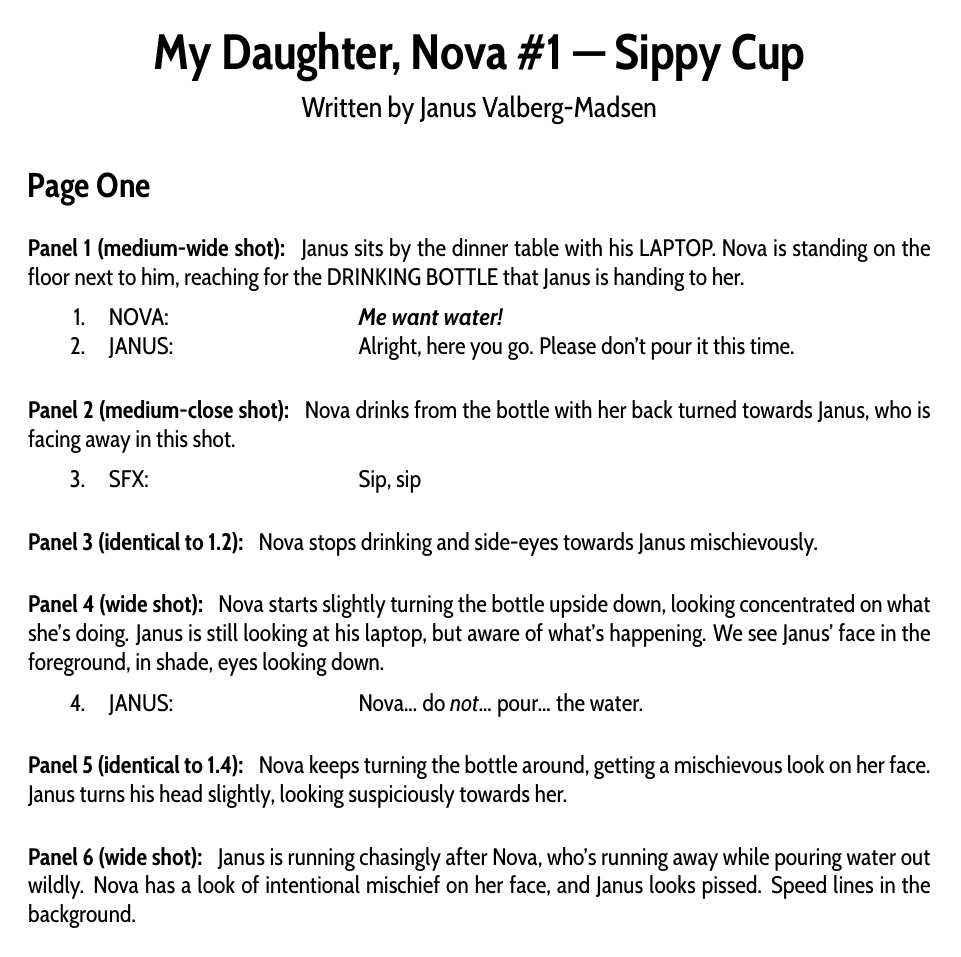
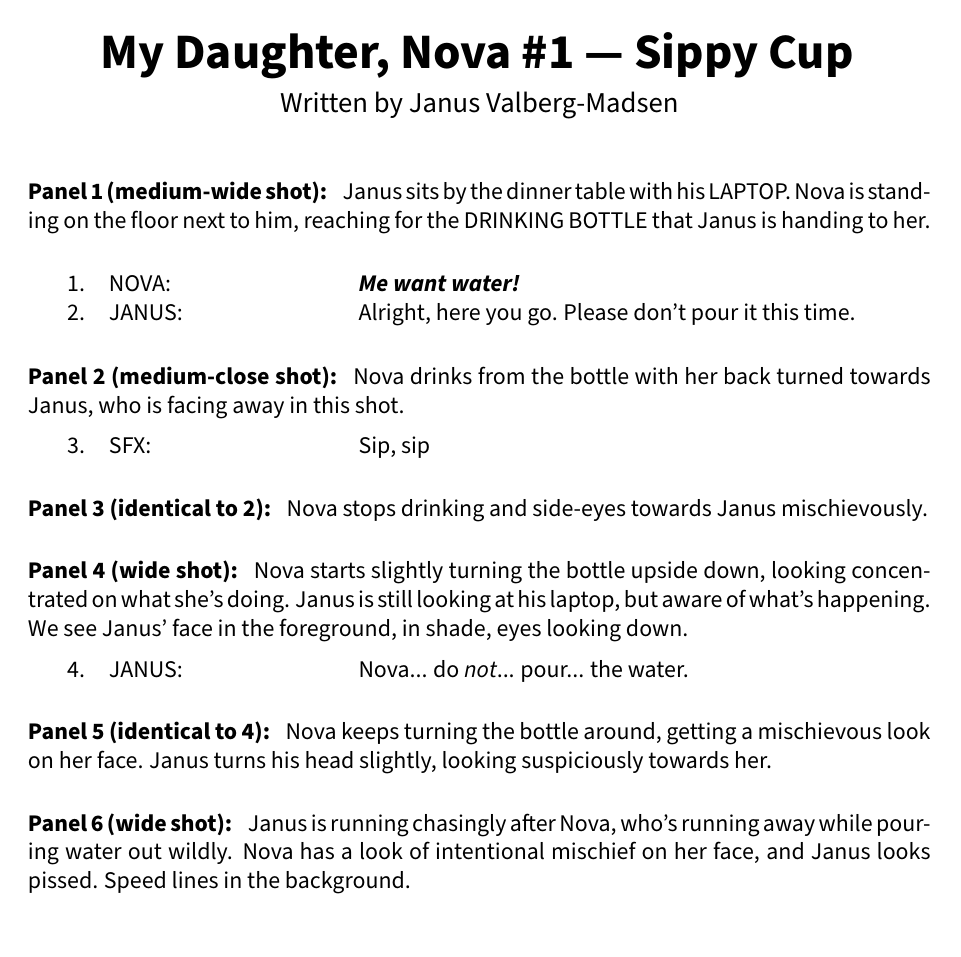
Before and after one commit to janusvm/comictex, a LaTeX problem sheet (examples/comicscript.tex, which reads comicscript.cls): page 1 of 2 before the commit and the whole page after it. Compiled offline with pdfLaTeX.

Commit message:
Add class options and handle missing variables

```diff
--- a/comicscript.cls
+++ b/comicscript.cls
@@ -1,9 +1,25 @@
 \NeedsTeXFormat{LaTeX2e}
-\ProvidesClass{comicscript}[2020/10/07 Comic Script]
+\ProvidesClass{comicscript}[2020/10/09 Comic Script]
 
 % Options ---------------------------------------------------------------------
+% Is the script paged or not? This affects the numbering of panel labels
+\newif\ifcomicscript@unpaged
+\comicscript@unpagedfalse
+\DeclareOption{paged}{\comicscript@unpagedfalse}
+\DeclareOption{unpaged}{\comicscript@unpagedtrue}
+
+% Include a titlepage? This puts the output of \maketitle on its own page
+\newif\ifcomicscript@titlepage
+\comicscript@titlepagefalse
+\DeclareOption{titlepage}{\comicscript@titlepagetrue}
+\DeclareOption{notitlepage}{\comicscript@titlepagefalse}
+
+% Options passed to the article class
+\DeclareOption{twocolumn}{\OptionNotUsed}
+\DeclareOption{twoside}{\OptionNotUsed}
 \DeclareOption*{\PassOptionsToClass{\CurrentOption}{article}}
-\ProcessOptions\relax
+
+\ProcessOptions*\relax
 \LoadClass{article}
 
 % Packages --------------------------------------------------------------------
@@ -15,35 +31,71 @@
 \RequirePackage{xcolor}
 
 % Commands and settings -------------------------------------------------------
+% Handle mutually exclusive options
+\ifcomicscript@unpaged
+  \renewcommand{\thesubsection}{\arabic{subsection}}
+\fi
+
+\AtBeginDocument{
+  \ifx\@title\empty
+    \ifx\@series\empty
+      \ClassError{comicscript}{Either \noexpand\title or \noexpand\series must be given}\@ehc
+    \fi
+  \fi
+}
 
 % Variables for \maketitle and headers
-\def\@series{}
-\newcommand{\series}[1]{\def\@series{#1}}
-\newcommand{\theseries}{\@series}
-
-\def\@issue{}
-\newcommand{\issue}[1]{\def\@issue{#1}}
-\newcommand{\theissue}{\@issue}
+\def\@author{\ClassError{comicscript}{No \noexpand\author given}\@ehc}
+\gdef\@title{}
+\gdef\@series{}
+\gdef\@issue{}
+\DeclareRobustCommand\series[2]{
+  \gdef\@series{#1}
+  \gdef\@issue{#2}
+}
 
 \renewcommand{\maketitle}{
-  {
-    \begin{center}
-      {\Huge\bfseries\@series~\#\@issue~---~\@title}\\[1ex]
-      {\large Written by \@author}
-    \end{center}
-    \thispagestyle{empty}
-  }
+  \ifcomicscript@titlepage
+    \hspace{0pt}\vfill
+    \@maketitle
+    \vfill\hspace{0pt}
+    \clearpage
+  \else
+    \@maketitle
+  \fi
+}
+
+\renewcommand{\@maketitle}{
+  \begin{center}
+    \ifx\@series\empty
+      {\Huge\bfseries\@title}
+    \else
+      \ifx\@title\empty
+        {\Huge\bfseries\@series~\#\@issue}
+      \else
+        {\Huge\bfseries\@series~\#\@issue~---~\@title}
+      \fi
+    \fi
+    \medskip\par{\large Written by \@author}\bigskip
+  \end{center}
+  \thispagestyle{empty}
 }
 
 \newpagestyle{main}{
-  \sethead{}{}{\color{black!30}\MakeUppercase{\small\slshape\@series~\#\@issue~\textbullet~\@title~\textbullet~\@author}}
+  \sethead{}{}{
+    \color{black!30}\MakeUppercase{%
+      \small\slshape%
+      \ifx\@series\empty\else{\@series~\#\@issue~\textbullet~}\fi%
+      \ifx\@title\empty\else{\@title~\textbullet~}\fi%
+      \@author
+    }
+  }
   \setfoot{}{}{}
 }
 \pagestyle{main}
 
 % Sectioning commands and styling
-% \renewcommand{\thesubsection}{\arabic{subsection}}
-\newcommand{\page}{\section{Page \Numberstring{section}}}
+\ifcomicscript@unpaged\else\newcommand{\page}{\section{Page \Numberstring{section}}}\fi
 \NewDocumentCommand{\panel}{o}{\subsection{Panel \arabic{subsection}\IfNoValueTF{#1}{}{ (#1)}}}
 
 \titleformat{\section}[hang]{\normalfont\Large\bfseries}{}{0pt}{}
--- a/examples/comicscript.tex
+++ b/examples/comicscript.tex
@@ -1,17 +1,13 @@
-\documentclass[a4paper,12pt]{../comicscript}
-\usepackage[sfdefault,condensed]{cabin}
+\documentclass[a4paper,12pt,unpaged]{../comicscript}
+\usepackage[default]{sourcesanspro}
 \usepackage[T1]{fontenc}
-\usepackage{lipsum}
 
-\series{My Daughter, Nova}
-\issue{1}
+\series{My Daughter, Nova}{1}
 \title{Sippy Cup}
 \author{Janus Valberg-Madsen}
 
 \begin{document}
 \maketitle
-
-\page
 
 \panel[medium-wide shot]
 Janus sits by the dinner table with his LAPTOP.
@@ -49,4 +45,3 @@ Janus is running chasingly after Nova, who’s running away while pouring water
 Nova has a look of intentional mischief on her face, and Janus looks pissed.
 Speed lines in the background.
 
-\newpage
```
Also changed, not shown: examples/comicscript.tex (8 more changed lines).
